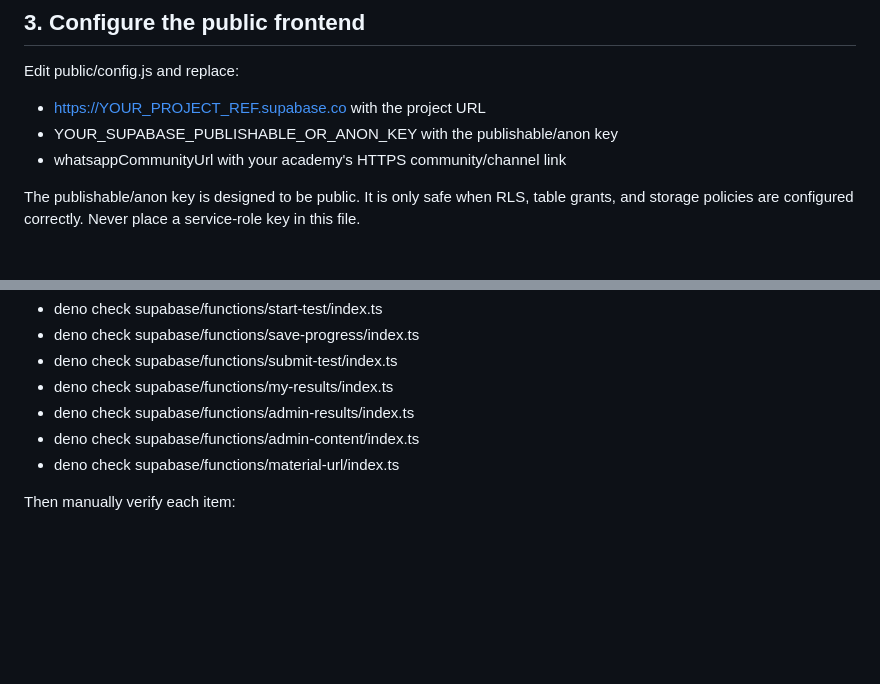
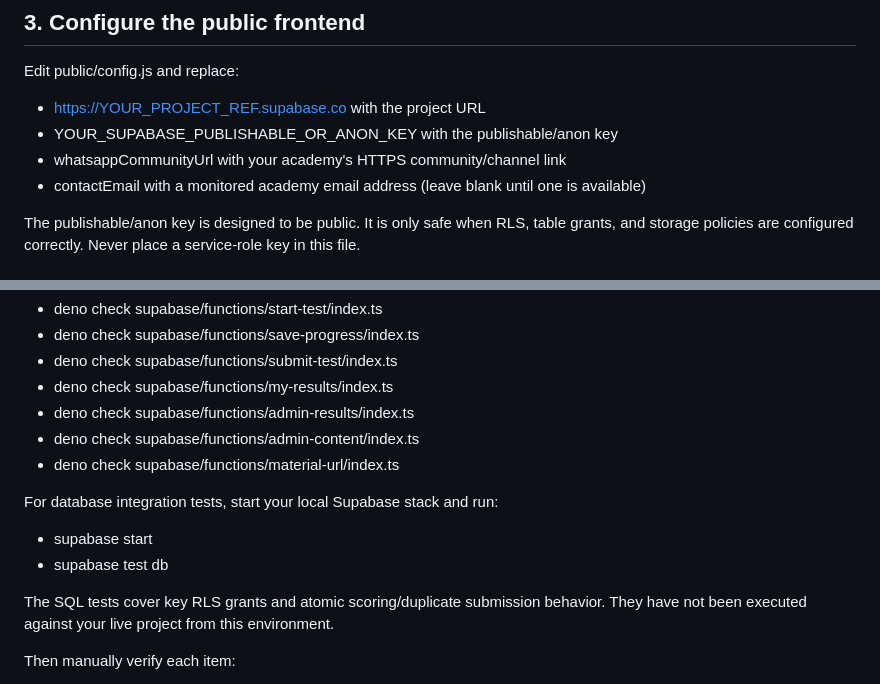
Before and after one commit to Imranalichanna/sindh-scholars-sthp2027, a Markdown page: SETUP.md, 2 parts joined by grey strips. Rendered like a GitHub page; blank space fills up the shorter version.

Commit message:
docs: document contact configuration and database test command

```diff
--- a/SETUP.md
+++ b/SETUP.md
@@ -37,6 +37,7 @@ Edit public/config.js and replace:
 - https://YOUR_PROJECT_REF.supabase.co with the project URL
 - YOUR_SUPABASE_PUBLISHABLE_OR_ANON_KEY with the publishable/anon key
 - whatsappCommunityUrl with your academy's HTTPS community/channel link
+- contactEmail with a monitored academy email address (leave blank until one is available)
 
 The publishable/anon key is designed to be public. It is only safe when RLS, table grants, and storage policies are configured correctly. Never place a service-role key in this file.
 
@@ -124,6 +125,12 @@ For Edge Function type checking, install Deno and run:
 - deno check supabase/functions/admin-content/index.ts
 - deno check supabase/functions/material-url/index.ts
 
+For database integration tests, start your local Supabase stack and run:
+- supabase start
+- supabase test db
+
+The SQL tests cover key RLS grants and atomic scoring/duplicate submission behavior. They have not been executed against your live project from this environment.
+
 Then manually verify each item:
 - Register, confirm email if enabled, log in, log out, and refresh the page.
 - Confirm the signup trigger creates only a student role.
```
